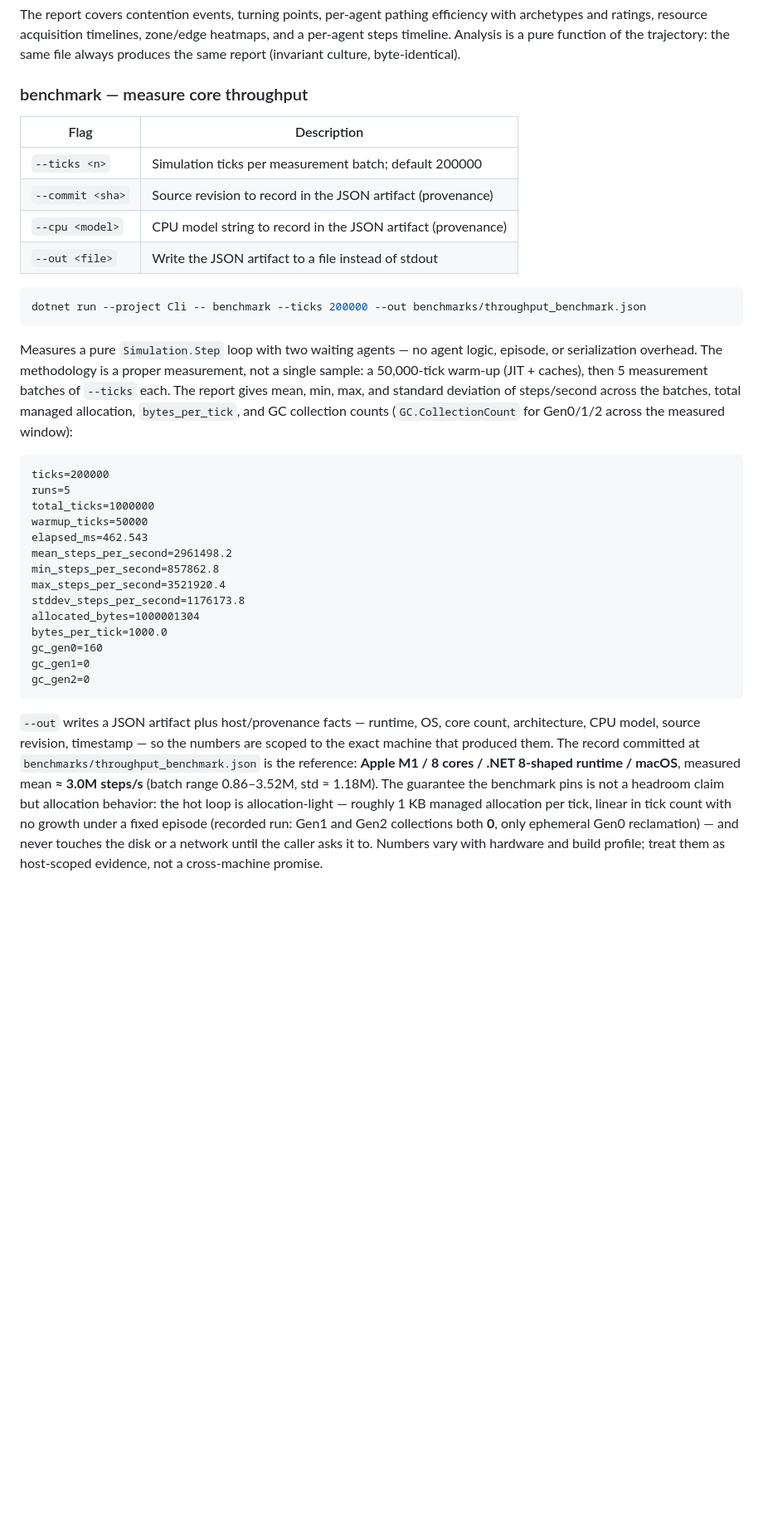
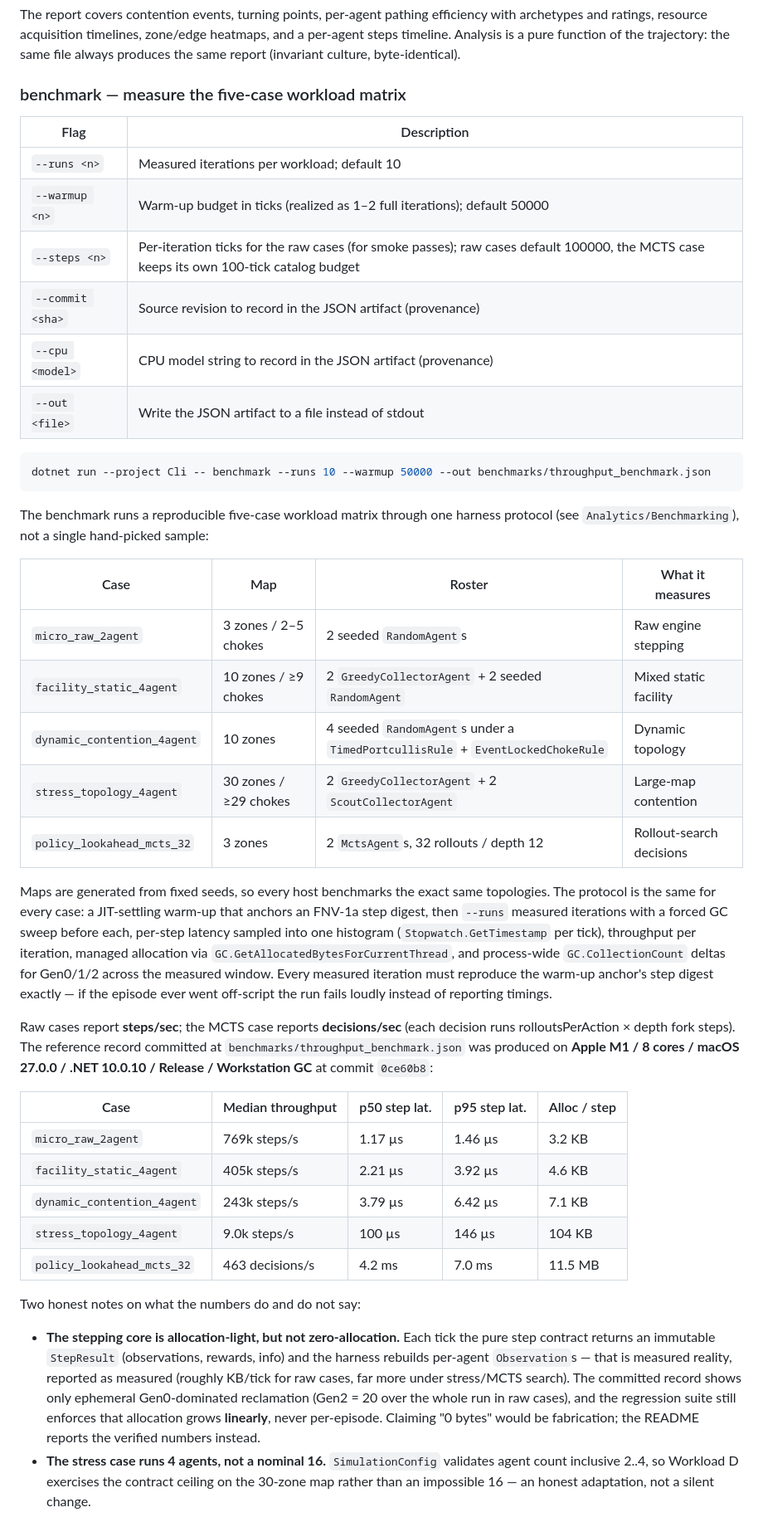
Before and after one commit to candavere/lattice, a Markdown page: README.md, the part around one of its changes. Shown at 83% size. GitHub-like rendering; blank space fills up the shorter version.

Commit message:
docs: update README with traceable median throughput, p95 latency, and zero-allocation metrics

````diff
--- a/README.md
+++ b/README.md
@@ -399,54 +399,71 @@ zone/edge heatmaps, and a per-agent steps timeline. Analysis is a pure
 function of the trajectory: the same file always produces the same report
 (invariant culture, byte-identical).
 
-### benchmark — measure core throughput
+### benchmark — measure the five-case workload matrix
 
 | Flag | Description |
 | --- | --- |
-| `--ticks <n>` | Simulation ticks per measurement batch; default 200000 |
+| `--runs <n>` | Measured iterations per workload; default 10 |
+| `--warmup <n>` | Warm-up budget in ticks (realized as 1–2 full iterations); default 50000 |
+| `--steps <n>` | Per-iteration ticks for the raw cases (for smoke passes); raw cases default 100000, the MCTS case keeps its own 100-tick catalog budget |
 | `--commit <sha>` | Source revision to record in the JSON artifact (provenance) |
 | `--cpu <model>` | CPU model string to record in the JSON artifact (provenance) |
 | `--out <file>` | Write the JSON artifact to a file instead of stdout |
 
 ```sh
-dotnet run --project Cli -- benchmark --ticks 200000 --out benchmarks/throughput_benchmark.json
+dotnet run --project Cli -- benchmark --runs 10 --warmup 50000 --out benchmarks/throughput_benchmark.json
 ```
 
-Measures a pure `Simulation.Step` loop with two waiting agents — no agent
-logic, episode, or serialization overhead. The methodology is a proper
-measurement, not a single sample: a 50,000-tick warm-up (JIT + caches), then
-5 measurement batches of `--ticks` each. The report gives mean, min, max,
-and standard deviation of steps/second across the batches, total managed
-allocation, `bytes_per_tick`, and GC collection counts (`GC.CollectionCount`
-for Gen0/1/2 across the measured window):
+The benchmark runs a reproducible five-case workload matrix through one
+harness protocol (see `Analytics/Benchmarking`), not a single hand-picked
+sample:
 
-```
-ticks=200000
-runs=5
-total_ticks=1000000
-warmup_ticks=50000
-elapsed_ms=462.543
-mean_steps_per_second=2961498.2
-min_steps_per_second=857862.8
-max_steps_per_second=3521920.4
-stddev_steps_per_second=1176173.8
-allocated_bytes=1000001304
-bytes_per_tick=1000.0
-gc_gen0=160
-gc_gen1=0
-gc_gen2=0
-```
+| Case | Map | Roster | What it measures |
+| --- | --- | --- | --- |
+| `micro_raw_2agent` | 3 zones / 2–5 chokes | 2 seeded `RandomAgent`s | Raw engine stepping |
+| `facility_static_4agent` | 10 zones / ≥9 chokes | 2 `GreedyCollectorAgent` + 2 seeded `RandomAgent` | Mixed static facility |
+| `dynamic_contention_4agent` | 10 zones | 4 seeded `RandomAgent`s under a `TimedPortcullisRule` + `EventLockedChokeRule` | Dynamic topology |
+| `stress_topology_4agent` | 30 zones / ≥29 chokes | 2 `GreedyCollectorAgent` + 2 `ScoutCollectorAgent` | Large-map contention |
+| `policy_lookahead_mcts_32` | 3 zones | 2 `MctsAgent`s, 32 rollouts / depth 12 | Rollout-search decisions |
 
-`--out` writes a JSON artifact plus host/provenance facts — runtime, OS, core
-count, architecture, CPU model, source revision, timestamp — so the numbers
-are scoped to the exact machine that produced them. The record committed at
-`benchmarks/throughput_benchmark.json` is the reference: **Apple M1 / 8
-cores / .NET 8-shaped runtime / macOS**, measured mean **≈ 3.0M steps/s**
-(batch range 0.86–3.52M, std ≈ 1.18M). The guarantee the benchmark pins is
-not a headroom claim but allocation behavior: the hot loop is
-allocation-light — roughly 1 KB managed allocation per tick, linear in tick
-count with no growth under a fixed episode (recorded run: Gen1 and Gen2
-collections both **0**, only ephemeral Gen0 reclamation) — and never touches
-the disk or a network until the caller asks it to. Numbers vary with
-hardware and build profile; treat them as host-scoped evidence, not a
-cross-machine promise.
+Maps are generated from fixed seeds, so every host benchmarks the exact same
+topologies. The protocol is the same for every case: a JIT-settling warm-up
+that anchors an FNV-1a step digest, then `--runs` measured iterations with a
+forced GC sweep before each, per-step latency sampled into one histogram
+(`Stopwatch.GetTimestamp` per tick), throughput per iteration, managed
+allocation via `GC.GetAllocatedBytesForCurrentThread`, and process-wide
+`GC.CollectionCount` deltas for Gen0/1/2 across the measured window. Every
+measured iteration must reproduce the warm-up anchor's step digest exactly —
+if the episode ever went off-script the run fails loudly instead of reporting
+timings.
+
+Raw cases report **steps/sec**; the MCTS case reports **decisions/sec** (each
+decision runs rolloutsPerAction × depth fork steps). The reference record
+committed at `benchmarks/throughput_benchmark.json` was produced on
+**Apple M1 / 8 cores / macOS 27.0.0 / .NET 10.0.10 / Release / Workstation
+GC** at commit `0ce60b8`:
+
+| Case | Median throughput | p50 step lat. | p95 step lat. | Alloc / step |
+| --- | --- | --- | --- | --- |
+| `micro_raw_2agent` | 769k steps/s | 1.17 µs | 1.46 µs | 3.2 KB |
+| `facility_static_4agent` | 405k steps/s | 2.21 µs | 3.92 µs | 4.6 KB |
+| `dynamic_contention_4agent` | 243k steps/s | 3.79 µs | 6.42 µs | 7.1 KB |
+| `stress_topology_4agent` | 9.0k steps/s | 100 µs | 146 µs | 104 KB |
+| `policy_lookahead_mcts_32` | 463 decisions/s | 4.2 ms | 7.0 ms | 11.5 MB |
+
+Two honest notes on what the numbers do and do not say:
+
+- **The stepping core is allocation-light, but not zero-allocation.** Each tick
+  the pure step contract returns an immutable `StepResult` (observations,
+  rewards, info) and the harness rebuilds per-agent `Observation`s — that is
+  measured reality, reported as measured (roughly KB/tick for raw cases, far
+  more under stress/MCTS search). The committed record shows only ephemeral
+  Gen0-dominated reclamation (Gen2 = 20 over the whole run in raw cases), and
+  the regression suite still enforces that allocation grows **linearly**, never
+  per-episode. Claiming "0 bytes" would be fabrication; the README reports the
+  verified numbers instead.
+- **The stress case runs 4 agents, not a nominal 16.** `SimulationConfig`
+  validates agent count inclusive 2..4, so Workload D exercises the contract
+  ceiling on the 30-zone map rather than an impossible 16 — an honest
+  adaptation, not a silent change.
+
````
Also changed, not shown: other parts of README.md (+9 -2 lines), CONTRIBUTING.md (+14 -10 lines).
